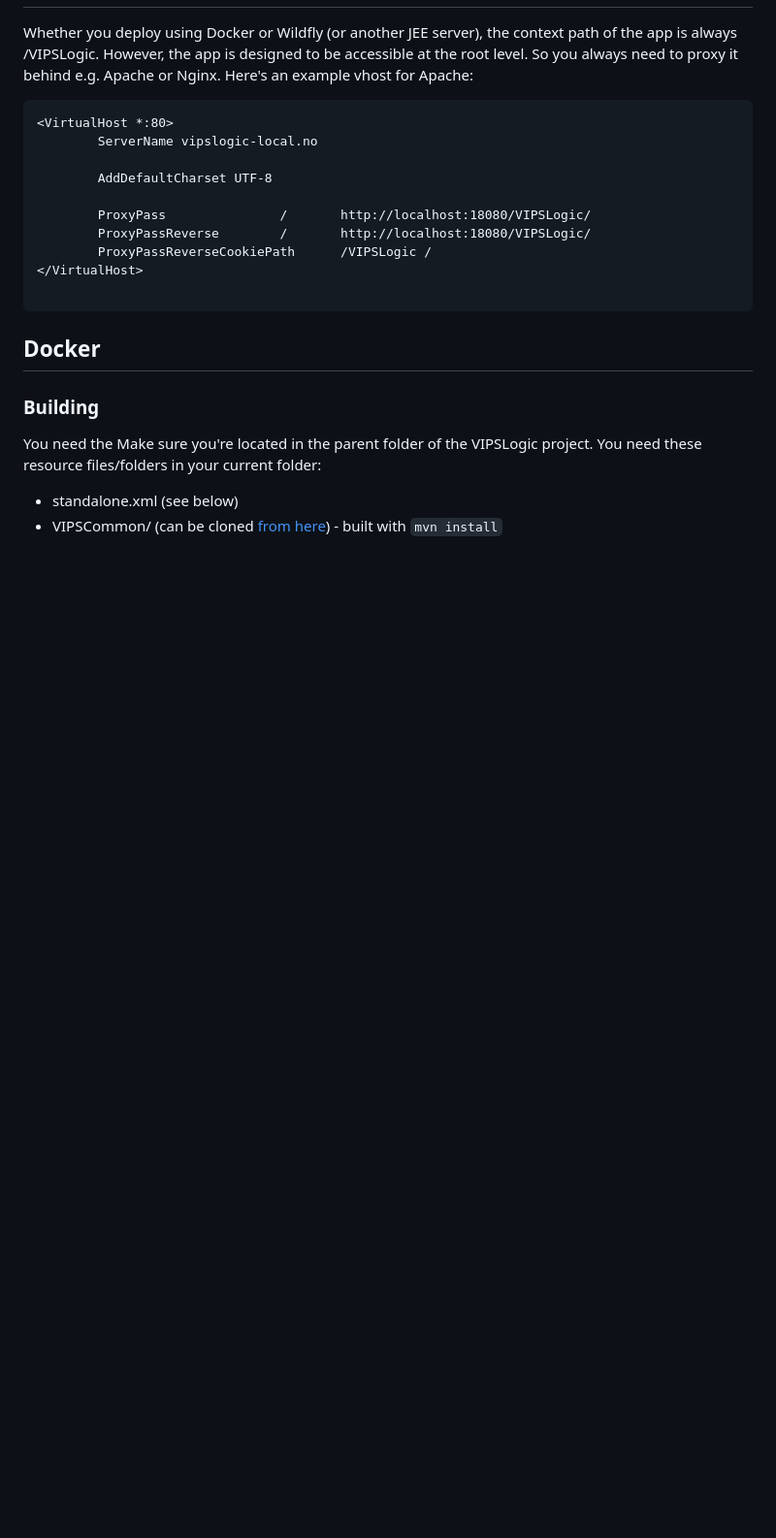
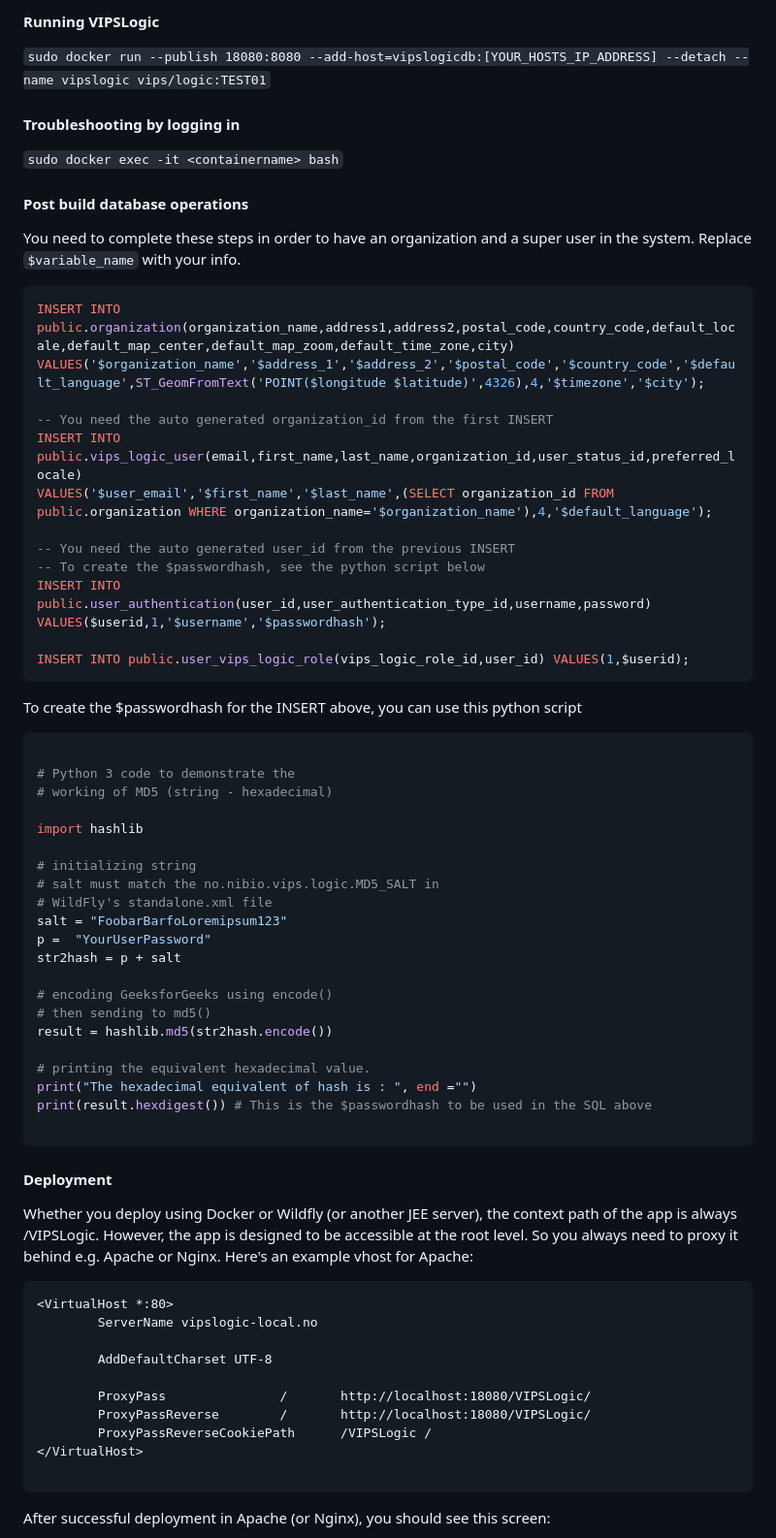
Before and after one commit to Norsk-institutt-for-biookonomi/vips-logic, a Markdown page: docs/index.md, the part around one of its changes. Shown at 97% size. Rendered like a GitHub page; blank space fills up the shorter version.

````diff
--- a/docs/index.md
+++ b/docs/index.md
@@ -3,3 +64,55 @@
+#### Running VIPSLogic
+
+`sudo docker run --publish 18080:8080 --add-host=vipslogicdb:[YOUR_HOSTS_IP_ADDRESS] --detach --name vipslogic vips/logic:TEST01`
+
+#### Troubleshooting by logging in
+`sudo docker exec -it <containername> bash`
+
+
+#### Post build database operations
+You need to complete these steps in order to have an organization and a super user in the system. Replace `$variable_name` with your info.
+
+``` sql
+INSERT INTO public.organization(organization_name,address1,address2,postal_code,country_code,default_locale,default_map_center,default_map_zoom,default_time_zone,city)
+VALUES('$organization_name','$address_1','$address_2','$postal_code','$country_code','$default_language',ST_GeomFromText('POINT($longitude $latitude)',4326),4,'$timezone','$city');
+
+-- You need the auto generated organization_id from the first INSERT
+INSERT INTO public.vips_logic_user(email,first_name,last_name,organization_id,user_status_id,preferred_locale)
+VALUES('$user_email','$first_name','$last_name',(SELECT organization_id FROM public.organization WHERE organization_name='$organization_name'),4,'$default_language');
+
+-- You need the auto generated user_id from the previous INSERT
+-- To create the $passwordhash, see the python script below
+INSERT INTO public.user_authentication(user_id,user_authentication_type_id,username,password) VALUES($userid,1,'$username','$passwordhash');
+
+INSERT INTO public.user_vips_logic_role(vips_logic_role_id,user_id) VALUES(1,$userid);
+```
+To create the $passwordhash for the INSERT above, you can use this python script
+
+``` python
+
+# Python 3 code to demonstrate the
+# working of MD5 (string - hexadecimal)
+
+import hashlib
+
+# initializing string
+# salt must match the no.nibio.vips.logic.MD5_SALT in
+# WildFly's standalone.xml file
+salt = "FoobarBarfoLoremipsum123"
+p =  "YourUserPassword"
+str2hash = p + salt
+
+# encoding GeeksforGeeks using encode()
+# then sending to md5()
+result = hashlib.md5(str2hash.encode())
+
+# printing the equivalent hexadecimal value.
+print("The hexadecimal equivalent of hash is : ", end ="")
+print(result.hexdigest()) # This is the $passwordhash to be used in the SQL above
+
+```
+
+#### Deployment
 Whether you deploy using Docker or Wildfly (or another JEE server), the context path of the app is always /VIPSLogic. However, the app is designed to be accessible at the root level. So you always need to proxy it behind e.g. Apache or Nginx. Here's an example vhost for Apache:
 
 ``` apache
@@ -15,10 +128,5 @@ Whether you deploy using Docker or Wildfly (or another JEE server), the context
 
 ```
 
-## Docker
-### Building
-You need the
-Make sure you're located in the parent folder of the VIPSLogic project. You need these resource files/folders in your current folder:
-* standalone.xml (see below)
-* VIPSCommon/ (can be cloned [from here](https://gitlab.nibio.no/VIPS/VIPSCommon)) - built with `mvn install`
+After successful deployment in Apache (or Nginx), you should see this screen:
 
````
Also changed, not shown: other parts of docs/index.md (+66 -15 lines), docs/data_model.md (+34 -1 lines), docs/illustrations/data_model_forecast_configuration.png (added), docs/illustrations/data_model_organism.png (added), docs/illustrations/data_model_organization.png (added), docs/illustrations/vipslogic_login_screen.png (added), docs/illustrations/vipslogic_start_page.png (added), 1 other file.
